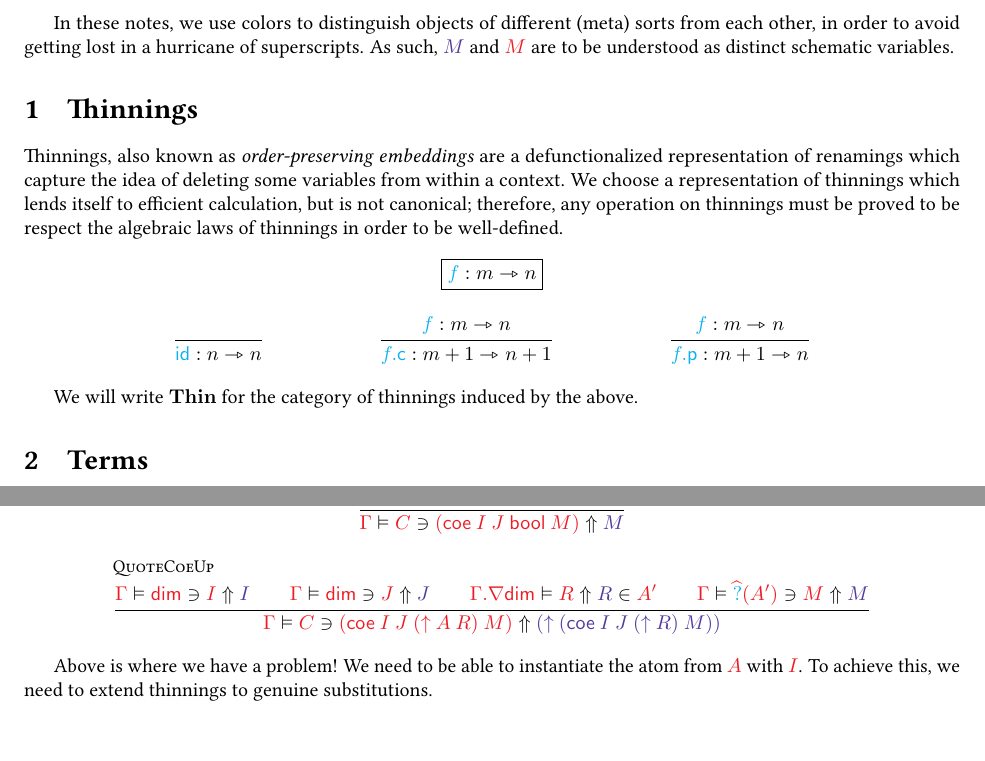
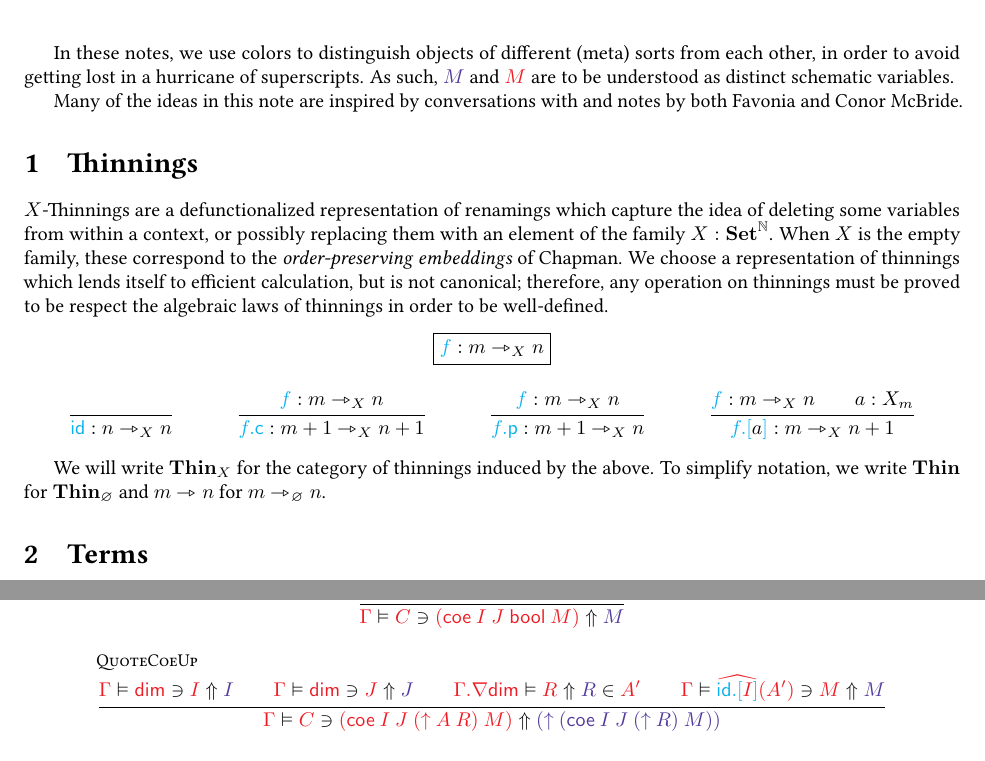
Before and after one commit to RedPRL/redtt, a LaTeX document (doc/syntax.tex): two parts of pages 1 and 4 of 4, joined at a grey line, cut so that both start at the same text, the shorter picture padded with empty space. Compiled offline with pdfLaTeX.

Commit message:
generalize to "X-Thinnings"

```diff
--- a/doc/syntax.tex
+++ b/doc/syntax.tex
@@ -32,11 +32,16 @@
 
 \newcommand\DeclBox[1]{\framebox{$\displaystyle{}#1$}}
 \newcommand\FmtThin[1]{{\color{ProcessBlue}#1}}
+\newcommand\XThin[3]{{#2}\rightarrowtriangle_{#1}{#3}}
+
 \newcommand\Thin[2]{{#1}\rightarrowtriangle{#2}}
 \newcommand\IsThin[3]{\FmtThin{#1}:\Thin{#2}{#3}}
+\newcommand\IsXThin[4]{\FmtThin{#1}:\XThin{#2}{#3}{#4}}
+
 \newcommand\ThinId{\mathsf{id}}
 \newcommand\ThinKeep[1]{{#1}.\mathsf{c}}
 \newcommand\ThinSkip[1]{{#1}.\mathsf{p}}
+\newcommand\ThinRep[2]{{#1}.\Squares*{{\normalcolor{}#2}}}
 
 \usepackage{xinttools}
 
@@ -98,11 +103,16 @@ In these notes, we use colors to distinguish objects of different
 hurricane of superscripts. As such, $\FmtTm{M}$ and $\FmtVal{M}$ are
 to be understood as distinct schematic variables.
 
+Many of the ideas in this note are inspired by conversations with and
+notes by both Favonia and Conor McBride.
+
 \section{Thinnings}
 
-Thinnings, also known as \emph{order-preserving embeddings} are a
-defunctionalized representation of renamings which capture the idea of
-deleting some variables from within a context.
+$X$-Thinnings are a defunctionalized representation of renamings which
+capture the idea of deleting some variables from within a context, or
+possibly replacing them with an element of the family
+$X:\SET^{\mathbb{N}}$. When $X$ is the empty family, these correspond
+to the \emph{order-preserving embeddings} of Chapman.
 %
 We choose a representation of thinnings which lends itself to
 efficient calculation, but is not canonical; therefore, any operation
@@ -110,29 +120,38 @@ on thinnings must be proved to be respect the algebraic laws of
 thinnings in order to be well-defined.
 \begin{mathparpagebreakable}
   \DeclBox{
-    \IsThin{f}{m}{n}
+    \IsXThin{f}{X}{m}{n}
   }
   \\
   \inferrule{
   }{
-    \IsThin{\ThinId}{n}{n}
+    \IsXThin{\ThinId}{X}{n}{n}
   }
   \and
   \inferrule{
-    \IsThin{f}{m}{n}
+    \IsXThin{f}{X}{m}{n}
   }{
-    \IsThin{\ThinKeep{f}}{m+1}{n+1}
+    \IsXThin{\ThinKeep{f}}{X}{m+1}{n+1}
   }
   \and
   \inferrule{
-    \IsThin{f}{m}{n}
+    \IsXThin{f}{X}{m}{n}
   }{
-    \IsThin{\ThinSkip{f}}{m+1}{n}
+    \IsXThin{\ThinSkip{f}}{X}{m+1}{n}
+  }
+  \and
+  \inferrule{
+    \IsXThin{f}{X}{m}{n}
+    \\
+    a:X_m
+  }{
+    \IsXThin{\ThinRep{f}{a}}{X}{m}{n+1}
   }
 \end{mathparpagebreakable}
 
-We will write $\THIN$ for the category of thinnings induced by the
-above.
+We will write $\THIN_X$ for the category of thinnings induced by the
+above. To simplify notation, we write $\THIN$ for $\THIN_\varnothing$
+and $\Thin{m}{n}$ for $\XThin{\varnothing}{m}{n}$.
 
 \section{Terms}
 
@@ -864,7 +883,9 @@ syntax-directed way.
     \QuoteNeu{\Gamma.\nabla\Interval}{R}{R}{A'}
     \\
     \QuoteCan{\Gamma}{
-      \ThinVal{?}{A'}
+      \ThinVal{
+        \ThinRep{\ThinId}{\FmtVal{I}}
+      }{A'}
     }{M}{M}
   }{
     \QuoteCan{\Gamma}{C}{
@@ -887,8 +908,4 @@ syntax-directed way.
   }
 \end{mathparpagebreakable}
 
-Above is where we have a problem! We need to be able to instantiate
-the atom from $\FmtVal{A}$ with $\FmtVal{I}$. To achieve this, we need
-to extend thinnings to genuine substitutions.
-
 \end{document}
```
Also changed, not shown: doc/syntax.tex (6 more changed lines).
